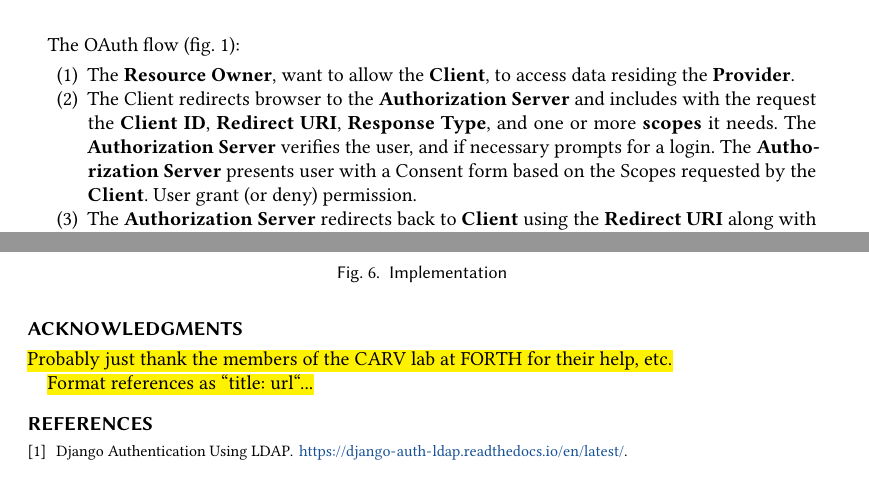
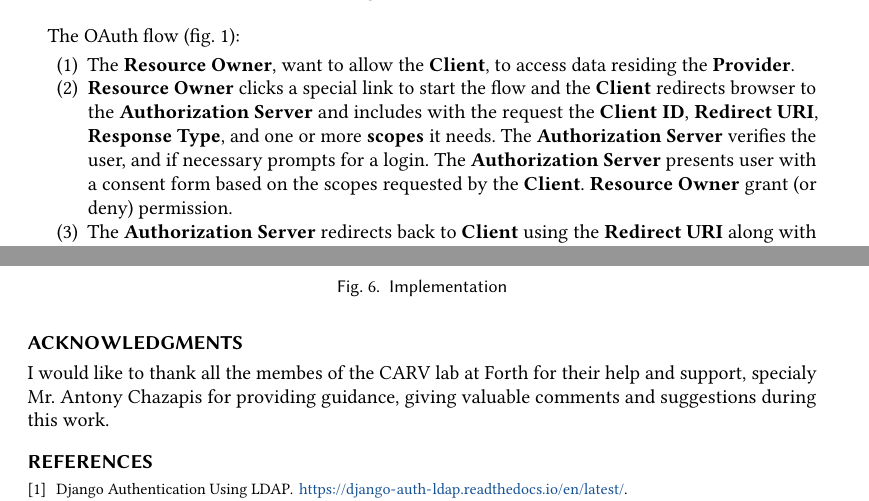
Before and after one commit to kwstarikas/loumerk-thesis, a LaTeX paper (main.tex, which reads sections/conclusion.tex, sections/design.tex): two parts of pages 3 and 8 of 8, joined at a grey line, cut so that both start at the same text. Compiled offline with pdfLaTeX.

Commit message:
Add files via upload

```diff
--- a/main.tex
+++ b/main.tex
@@ -120,5 +120,5 @@
 \input{sections/implementation}
 \input{sections/conclusion}
 
-\hl{Format references as ``title: url``...}
+
 \bibliographystyle{plain} % We choose the "plain" reference style
--- a/sections/conclusion.tex
+++ b/sections/conclusion.tex
@@ -4,5 +4,6 @@ We managed to enable both OAuth and OIDC protocols to authorize and authenticate
 
 \begin{acks}
 % I would like to thank Prof. Agelos Bilas for allowing me to implement my thesis in his lab, and Mr. Antonis Xazapis for providing guidance, giving valuable comments and suggestions during this work
-\hl{Probably just thank the members of the CARV lab at FORTH for their help, etc.}
+I would like to thank all the membes of the CARV lab at Forth for their help and support, specialy Mr. Antony Chazapis for providing guidance, giving valuable comments and suggestions during this work.
+%\hl{Probably just thank the members of the CARV lab at FORTH for their help, etc.}
 \end{acks}
--- a/sections/design.tex
+++ b/sections/design.tex
@@ -63,7 +63,7 @@ At this point the Authorization Server redirects the user to a special page on t
 	\begin{enumerate}
 		\item The \textbf{Resource Owner}, want to allow the \textbf{Client}, to access data residing the \textbf{Provider}.
 
-		\item The Client redirects browser to the \textbf{Authorization Server} and includes with the request the \textbf{Client ID}, \textbf{Redirect URI}, \textbf{Response Type}, and one or more \textbf{scopes} it needs. The \textbf{Authorization Server} verifies the user, and if necessary prompts for a login. The \textbf{Authorization Server} presents user with a Consent form based on the Scopes requested by the \textbf{Client}. User grant (or deny) permission.
+		\item \textbf{Resource Owner} clicks a special link to start the flow and the \textbf{Client }redirects browser to the \textbf{Authorization Server} and includes with the request the \textbf{Client ID}, \textbf{Redirect URI}, \textbf{Response Type}, and one or more \textbf{scopes} it needs. The \textbf{Authorization Server} verifies the user, and if necessary prompts for a login. The \textbf{Authorization Server} presents user with a consent form based on the scopes requested by the \textbf{Client}. \textbf{Resource Owner} grant (or deny) permission.
 
 		\item The \textbf{Authorization Server} redirects back to \textbf{Client} using the \textbf{Redirect URI} along with an \textbf{Authorization Code}.
 
```
Also changed, not shown: main.pdf, main.tex (2 more changed lines), sections/design.tex (4 more changed lines), 4 other files.
